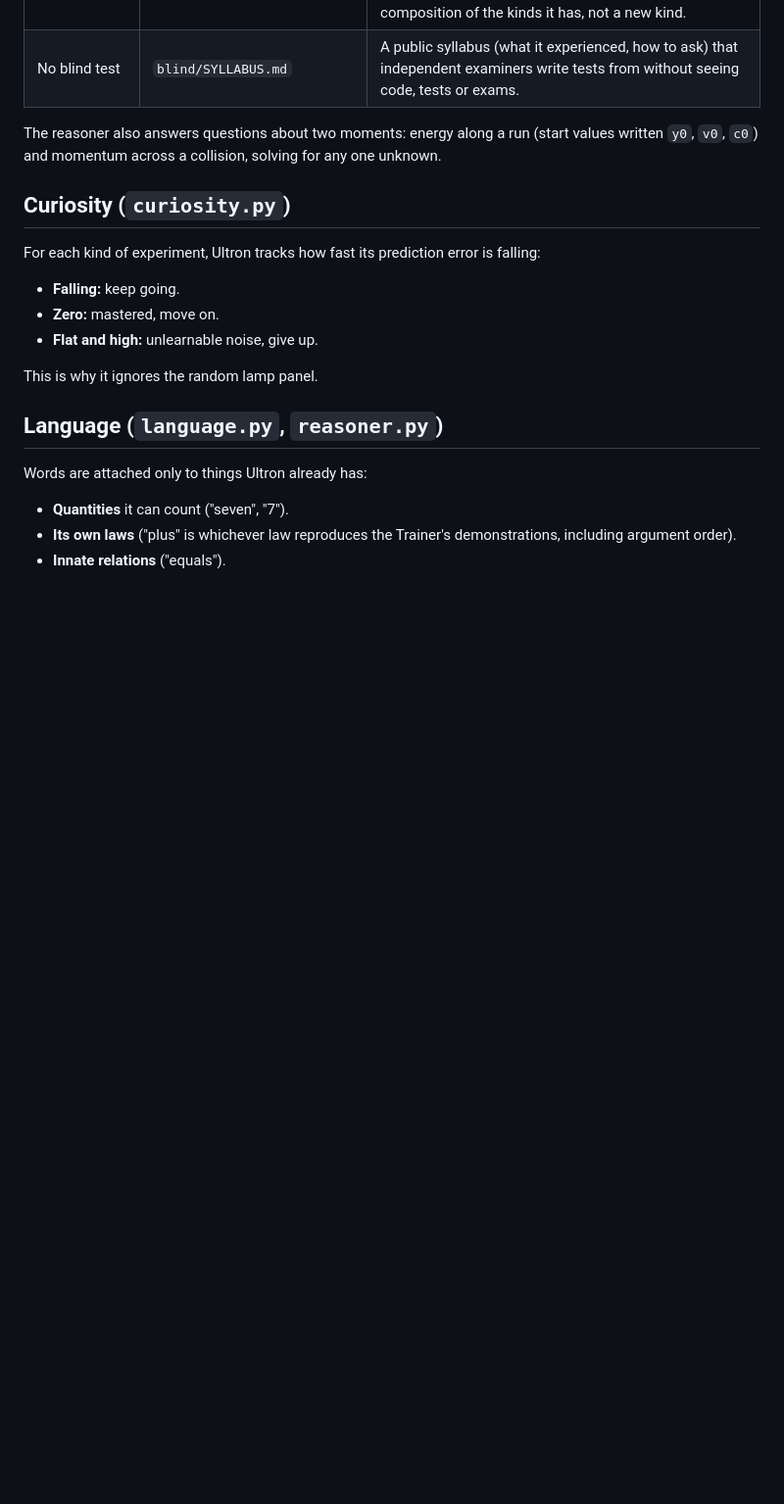
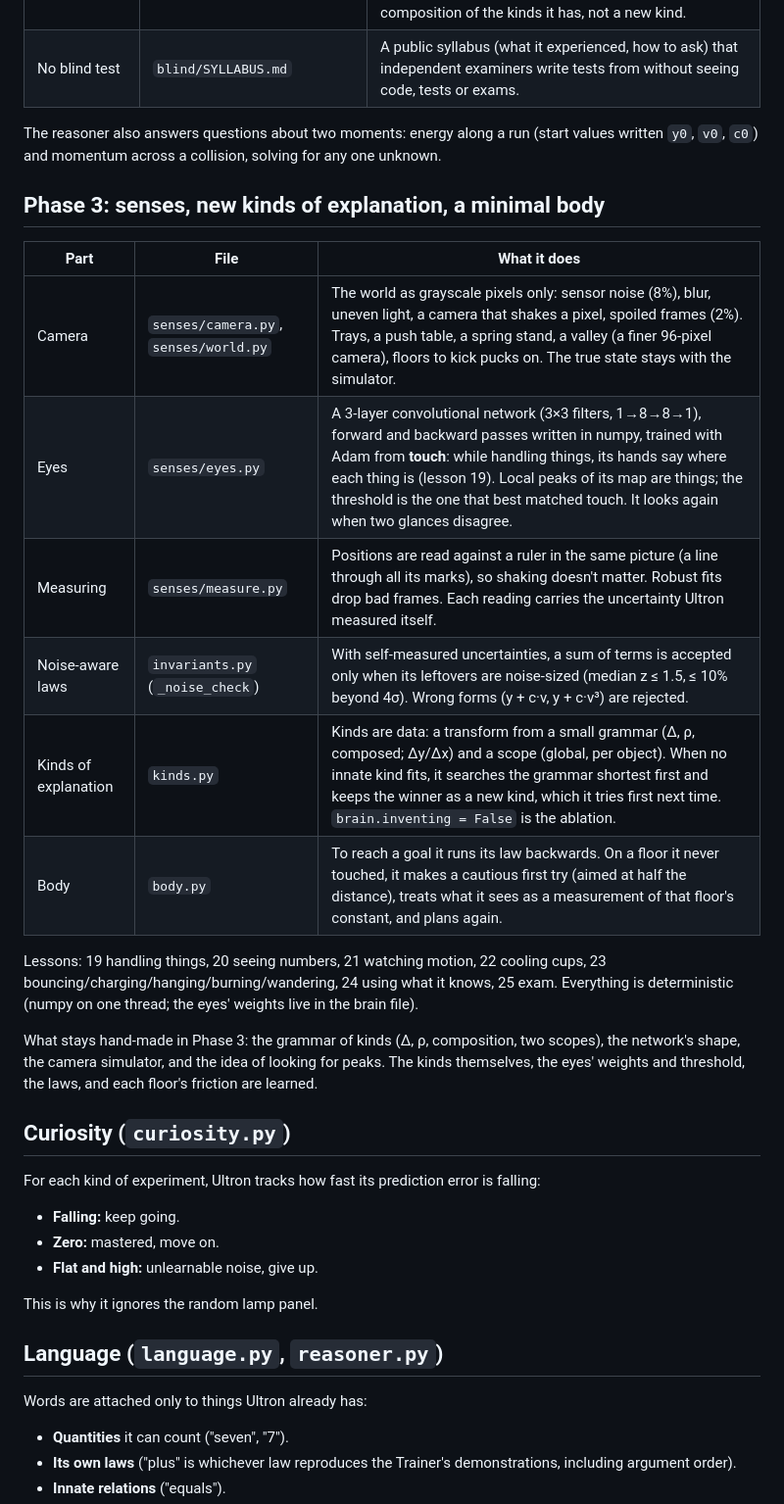
Before and after one commit to ashutoshavasthi/ULTRON, a Markdown page: docs/ARCHITECTURE.md, the part around one of its changes. Shown at 98% size. Drawn GitHub-style; blank space fills up the shorter version.

Commit message:
Phase 3 syllabus for blind examiners; architecture docs
Co-Authored-By: Claude Opus 5.5 <noreply@anthropic.com>
Claude-Session: https://claude.ai/code/session_011Mbjj7jTBGaLkuws9T71HK

```diff
--- a/docs/ARCHITECTURE.md
+++ b/docs/ARCHITECTURE.md
@@ -111,6 +111,27 @@ The reasoner also answers questions about two moments: energy along a run
 (start values written `y0`, `v0`, `c0`) and momentum across a collision, solving
 for any one unknown.
 
+## Phase 3: senses, new kinds of explanation, a minimal body
+
+| Part | File | What it does |
+|---|---|---|
+| Camera | `senses/camera.py`, `senses/world.py` | The world as grayscale pixels only: sensor noise (8%), blur, uneven light, a camera that shakes a pixel, spoiled frames (2%). Trays, a push table, a spring stand, a valley (a finer 96-pixel camera), floors to kick pucks on. The true state stays with the simulator. |
+| Eyes | `senses/eyes.py` | A 3-layer convolutional network (3×3 filters, 1→8→8→1), forward and backward passes written in numpy, trained with Adam from **touch**: while handling things, its hands say where each thing is (lesson 19). Local peaks of its map are things; the threshold is the one that best matched touch. It looks again when two glances disagree. |
+| Measuring | `senses/measure.py` | Positions are read against a ruler in the same picture (a line through all its marks), so shaking doesn't matter. Robust fits drop bad frames. Each reading carries the uncertainty Ultron measured itself. |
+| Noise-aware laws | `invariants.py` (`_noise_check`) | With self-measured uncertainties, a sum of terms is accepted only when its leftovers are noise-sized (median z ≤ 1.5, ≤ 10% beyond 4σ). Wrong forms (y + c·v, y + c·v³) are rejected. |
+| Kinds of explanation | `kinds.py` | Kinds are data: a transform from a small grammar (Δ, ρ, composed; Δy/Δx) and a scope (global, per object). When no innate kind fits, it searches the grammar shortest first and keeps the winner as a new kind, which it tries first next time. `brain.inventing = False` is the ablation. |
+| Body | `body.py` | To reach a goal it runs its law backwards. On a floor it never touched, it makes a cautious first try (aimed at half the distance), treats what it sees as a measurement of that floor's constant, and plans again. |
+
+Lessons: 19 handling things, 20 seeing numbers, 21 watching motion, 22 cooling cups,
+23 bouncing/charging/hanging/burning/wandering, 24 using what it knows, 25 exam.
+Everything is deterministic (numpy on one thread; the eyes' weights live in the
+brain file).
+
+What stays hand-made in Phase 3: the grammar of kinds (Δ, ρ, composition, two
+scopes), the network's shape, the camera simulator, and the idea of looking for
+peaks. The kinds themselves, the eyes' weights and threshold, the laws, and each
+floor's friction are learned.
+
 ## Curiosity (`curiosity.py`)
 
 For each kind of experiment, Ultron tracks how fast its prediction error is
```
Also changed, not shown: other parts of docs/ARCHITECTURE.md (+7 -3 lines), blind/SYLLABUS.md (+43 -0 lines).
